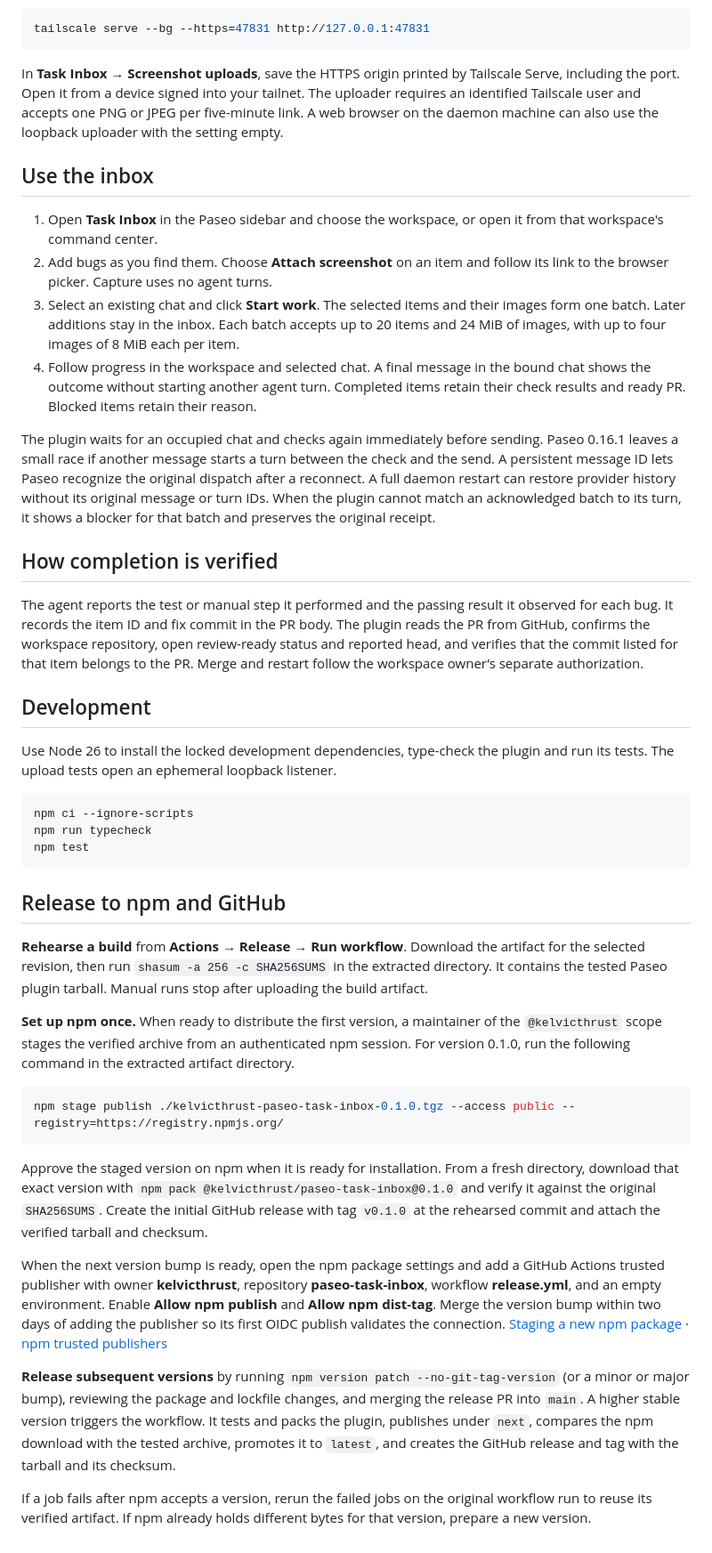
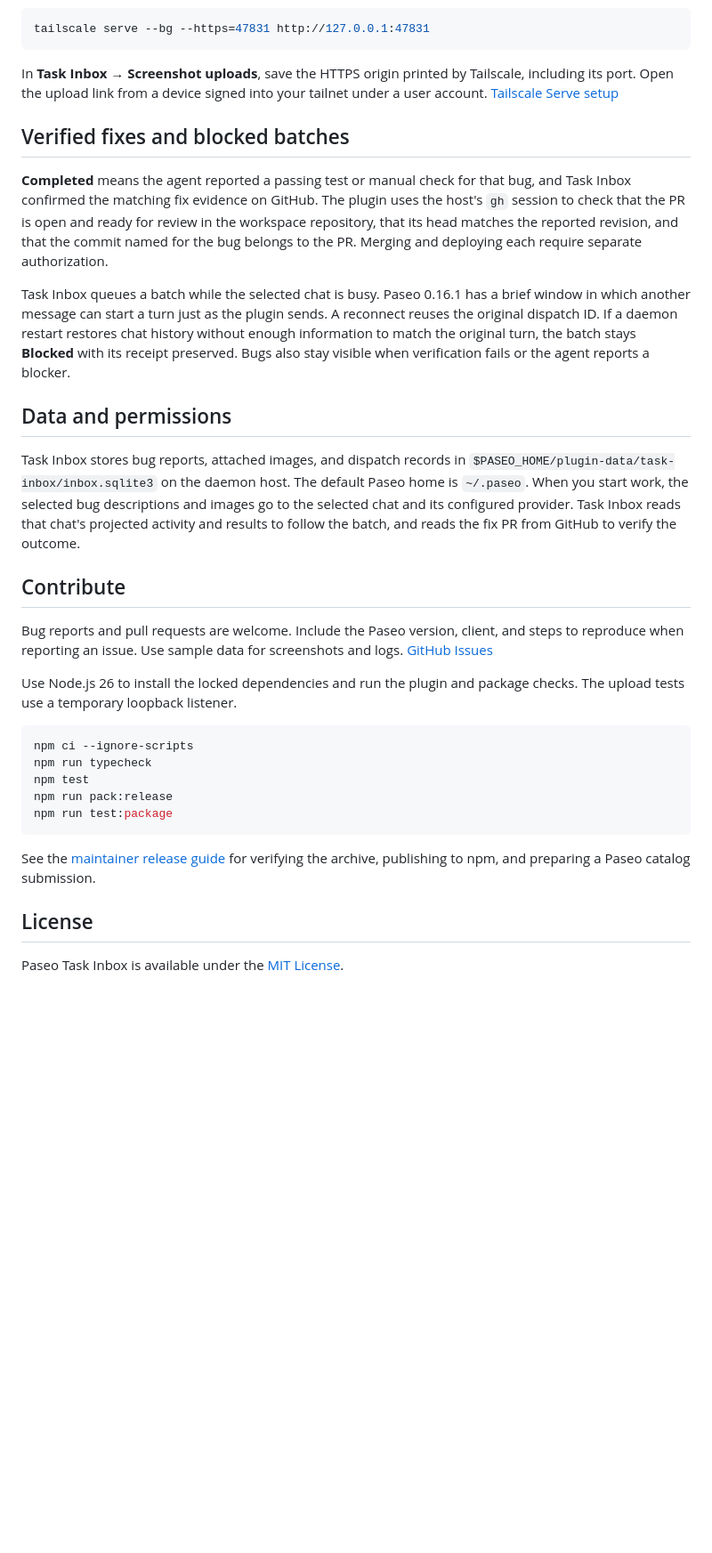
Before and after one commit to kelvicthrust/paseo-task-inbox, a Markdown page: README.md, the part around one of its changes. Shown at 89% size. Drawn GitHub-style; blank space fills up the shorter version.

````diff
--- a/README.md
+++ b/README.md
@@ -28,45 +50,34 @@ On the daemon machine, check `tailscale serve status` and reserve an unused priv
 tailscale serve --bg --https=47831 http://127.0.0.1:47831
 ```
 
-In **Task Inbox → Screenshot uploads**, save the HTTPS origin printed by Tailscale Serve, including the port. Open it from a device signed into your tailnet. The uploader requires an identified Tailscale user and accepts one PNG or JPEG per five-minute link. A web browser on the daemon machine can also use the loopback uploader with the setting empty.
+In **Task Inbox → Screenshot uploads**, save the HTTPS origin printed by Tailscale, including its port. Open the upload link from a device signed into your tailnet under a user account. [Tailscale Serve setup](https://tailscale.com/docs/features/tailscale-serve)
 
-## Use the inbox
+## Verified fixes and blocked batches
 
-1. Open **Task Inbox** in the Paseo sidebar and choose the workspace, or open it from that workspace's command center.
-2. Add bugs as you find them. Choose **Attach screenshot** on an item and follow its link to the browser picker. Capture uses no agent turns.
-3. Select an existing chat and click **Start work**. The selected items and their images form one batch. Later additions stay in the inbox. Each batch accepts up to 20 items and 24 MiB of images, with up to four images of 8 MiB each per item.
-4. Follow progress in the workspace and selected chat. A final message in the bound chat shows the outcome without starting another agent turn. Completed items retain their check results and ready PR. Blocked items retain their reason.
+**Completed** means the agent reported a passing test or manual check for that bug, and Task Inbox confirmed the matching fix evidence on GitHub. The plugin uses the host's `gh` session to check that the PR is open and ready for review in the workspace repository, that its head matches the reported revision, and that the commit named for the bug belongs to the PR. Merging and deploying each require separate authorization.
 
-The plugin waits for an occupied chat and checks again immediately before sending. Paseo 0.16.1 leaves a small race if another message starts a turn between the check and the send. A persistent message ID lets Paseo recognize the original dispatch after a reconnect. A full daemon restart can restore provider history without its original message or turn IDs. When the plugin cannot match an acknowledged batch to its turn, it shows a blocker for that batch and preserves the original receipt.
+Task Inbox queues a batch while the selected chat is busy. Paseo 0.16.1 has a brief window in which another message can start a turn just as the plugin sends. A reconnect reuses the original dispatch ID. If a daemon restart restores chat history without enough information to match the original turn, the batch stays **Blocked** with its receipt preserved. Bugs also stay visible when verification fails or the agent reports a blocker.
 
-## How completion is verified
+## Data and permissions
 
-The agent reports the test or manual step it performed and the passing result it observed for each bug. It records the item ID and fix commit in the PR body. The plugin reads the PR from GitHub, confirms the workspace repository, open review-ready status and reported head, and verifies that the commit listed for that item belongs to the PR. Merge and restart follow the workspace owner’s separate authorization.
+Task Inbox stores bug reports, attached images, and dispatch records in `$PASEO_HOME/plugin-data/task-inbox/inbox.sqlite3` on the daemon host. The default Paseo home is `~/.paseo`. When you start work, the selected bug descriptions and images go to the selected chat and its configured provider. Task Inbox reads that chat's projected activity and results to follow the batch, and reads the fix PR from GitHub to verify the outcome.
 
-## Development
+## Contribute
 
-Use Node 26 to install the locked development dependencies, type-check the plugin and run its tests. The upload tests open an ephemeral loopback listener.
+Bug reports and pull requests are welcome. Include the Paseo version, client, and steps to reproduce when reporting an issue. Use sample data for screenshots and logs. [GitHub Issues](https://github.com/kelvicthrust/paseo-task-inbox/issues)
+
+Use Node.js 26 to install the locked dependencies and run the plugin and package checks. The upload tests use a temporary loopback listener.
 
 ```sh
 npm ci --ignore-scripts
 npm run typecheck
 npm test
+npm run pack:release
+npm run test:package
 ```
 
-## Release to npm and GitHub
+See the [maintainer release guide](https://github.com/kelvicthrust/paseo-task-inbox/blob/main/docs/releasing.md) for verifying the archive, publishing to npm, and preparing a Paseo catalog submission.
 
-**Rehearse a build** from **Actions → Release → Run workflow**. Download the artifact for the selected revision, then run `shasum -a 256 -c SHA256SUMS` in the extracted directory. It contains the tested Paseo plugin tarball. Manual runs stop after uploading the build artifact.
+## License
 
-**Set up npm once.** When ready to distribute the first version, a maintainer of the `@kelvicthrust` scope stages the verified archive from an authenticated npm session. For version 0.1.0, run the following command in the extracted artifact directory.
-
-```sh
-npm stage publish ./kelvicthrust-paseo-task-inbox-0.1.0.tgz --access public --registry=https://registry.npmjs.org/
-```
-
-Approve the staged version on npm when it is ready for installation. From a fresh directory, download that exact version with `npm pack @kelvicthrust/paseo-task-inbox@0.1.0` and verify it against the original `SHA256SUMS`. Create the initial GitHub release with tag `v0.1.0` at the rehearsed commit and attach the verified tarball and checksum.
-
-When the next version bump is ready, open the npm package settings and add a GitHub Actions trusted publisher with owner **kelvicthrust**, repository **paseo-task-inbox**, workflow **release.yml**, and an empty environment. Enable **Allow npm publish** and **Allow npm dist-tag**. Merge the version bump within two days of adding the publisher so its first OIDC publish validates the connection. [Staging a new npm package](https://github.blog/changelog/2026-10-02-npm-staged-publishing-now-supports-creating-new-packages/) · [npm trusted publishers](https://docs.npmjs.com/trusted-publishers/)
-
-**Release subsequent versions** by running `npm version patch --no-git-tag-version` (or a minor or major bump), reviewing the package and lockfile changes, and merging the release PR into `main`. A higher stable version triggers the workflow. It tests and packs the plugin, publishes under `next`, compares the npm download with the tested archive, promotes it to `latest`, and creates the GitHub release and tag with the tarball and its checksum.
-
-If a job fails after npm accepts a version, rerun the failed jobs on the original workflow run to reuse its verified artifact. If npm already holds different bytes for that version, prepare a new version.
+Paseo Task Inbox is available under the [MIT License](LICENSE).
````
Also changed, not shown: other parts of README.md (+31 -9 lines), AGENTS.md (+2 -2 lines), OVERVIEW.md (added, +11 -0 lines), docs/releasing.md (added, +50 -0 lines), assets/icon.png (added), assets/task-inbox.png (added), 8 other files.
